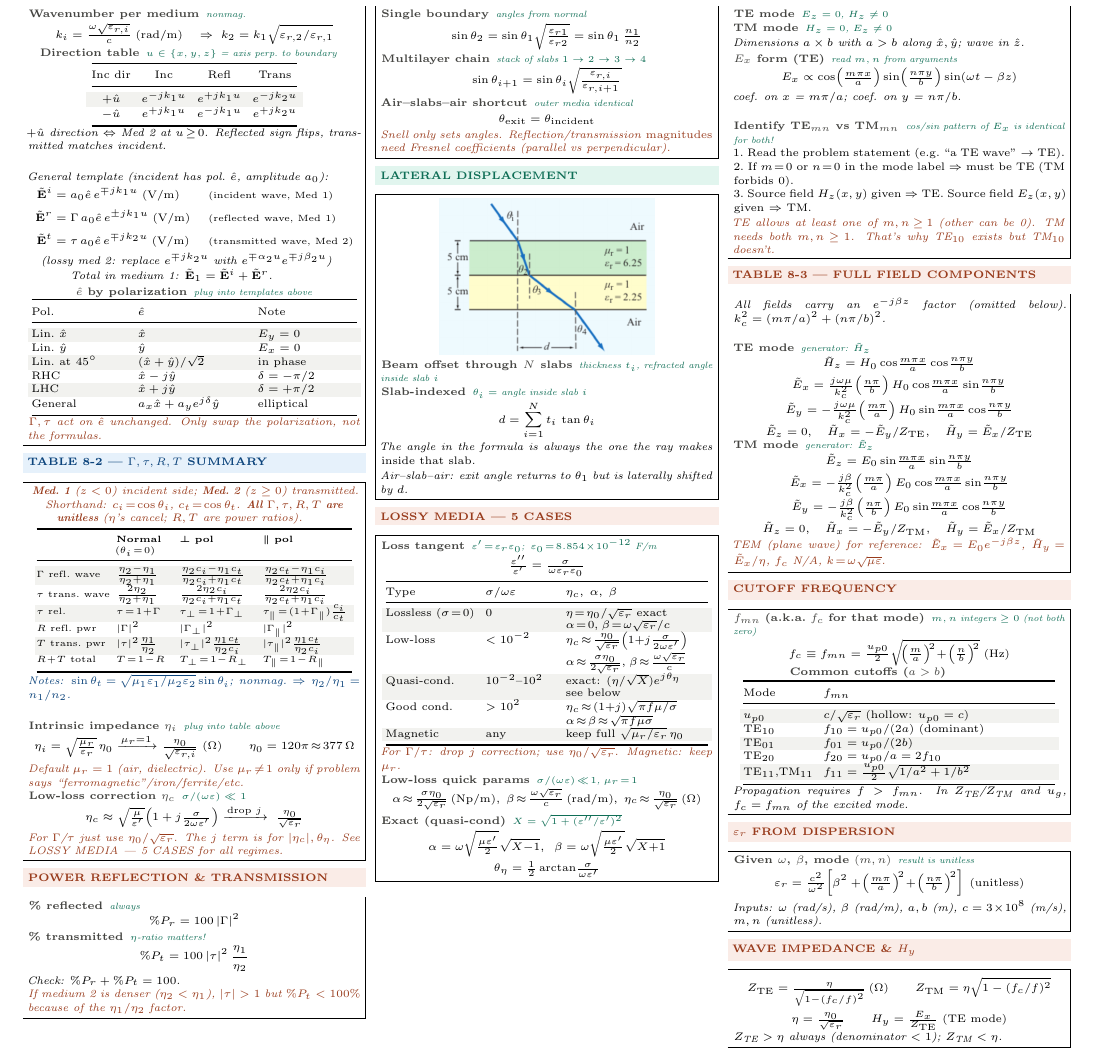
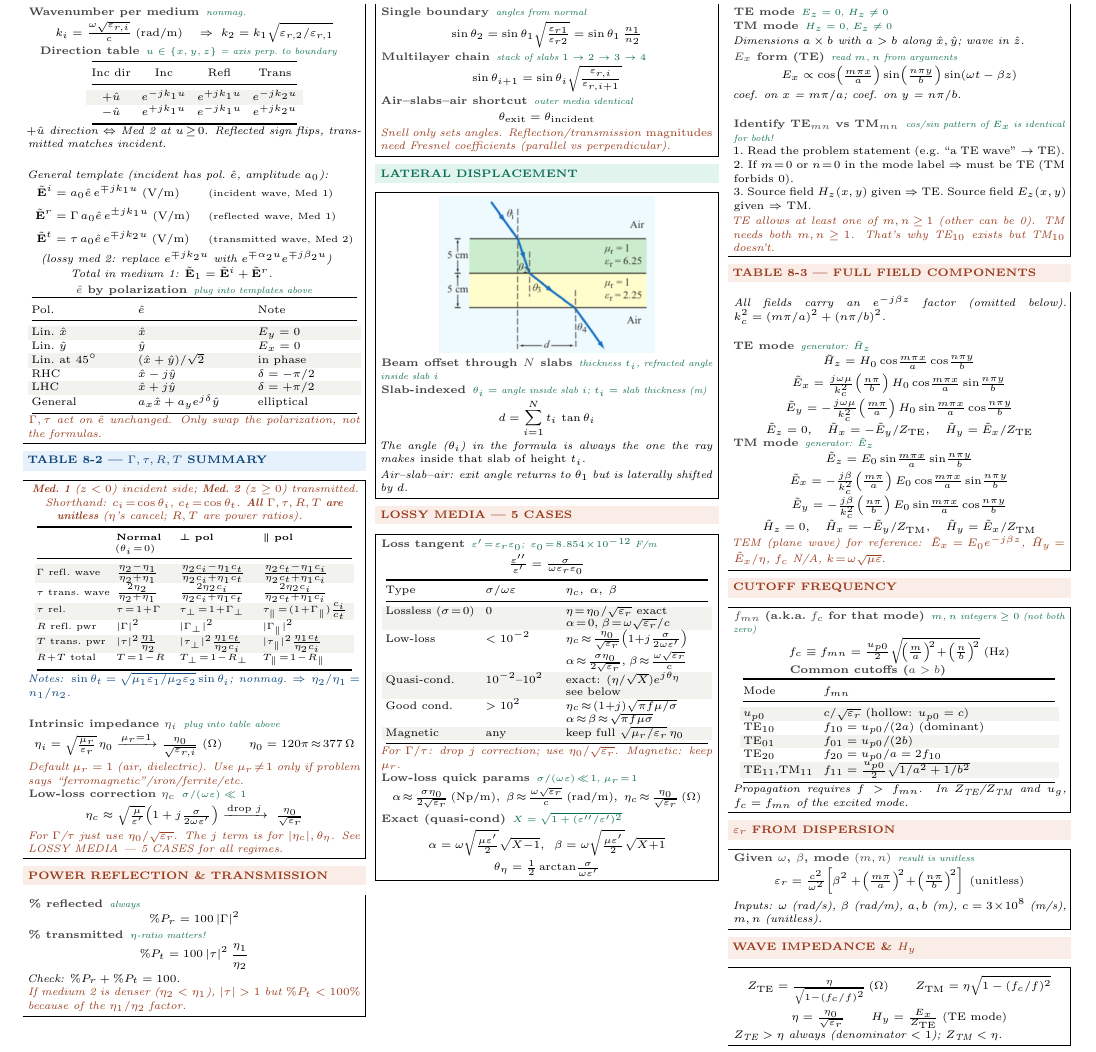
Before and after one commit to BaoPSU/ECE332-EMAG-II-Portland-State-University, a LaTeX document (Notes/Cheatsheets/Final/src/ECE332_HW3_cheatsheet.tex): part of the page, cut so that both start at the same text. Compiled offline with pdfLaTeX.

Commit message:
HW3 sheet: lateral displ note adds t_i thickness, angle clarified (theta_i)

```diff
--- a/Notes/Cheatsheets/Final/src/ECE332_HW3_cheatsheet.tex
+++ b/Notes/Cheatsheets/Final/src/ECE332_HW3_cheatsheet.tex
@@ -152,9 +152,9 @@ $R\!+\!T$ \tiny total & $T\!=\!1\!-\!R$ & $T_\perp\!=\!1\!-\!R_\perp$ & $T_\para
 \begin{center}\includegraphics[width=0.65\linewidth]{p3_layered_diagram}\end{center}
 \eq{Beam offset through $N$ slabs}{thickness $t_i$, refracted angle inside slab $i$}
 
-\eq{Slab-indexed}{$\theta_i = $ angle inside slab $i$}
+\eq{Slab-indexed}{$\theta_i = $ angle inside slab $i$;\ $t_i = $ slab thickness (m)}
 \[d = \sum_{i=1}^{N} t_i\,\tan\theta_i\]
-\textit{The angle in the formula is always the one the ray makes \emph{inside that slab}.}\\[1pt]
+\textit{The angle ($\theta_i$) in the formula is always the one the ray makes \emph{inside that slab of height $t_i$}.}\\[1pt]
 \textit{Air--slab--air: exit angle returns to $\theta_1$ but is laterally shifted by $d$.}
 \end{ebox}
 
```
